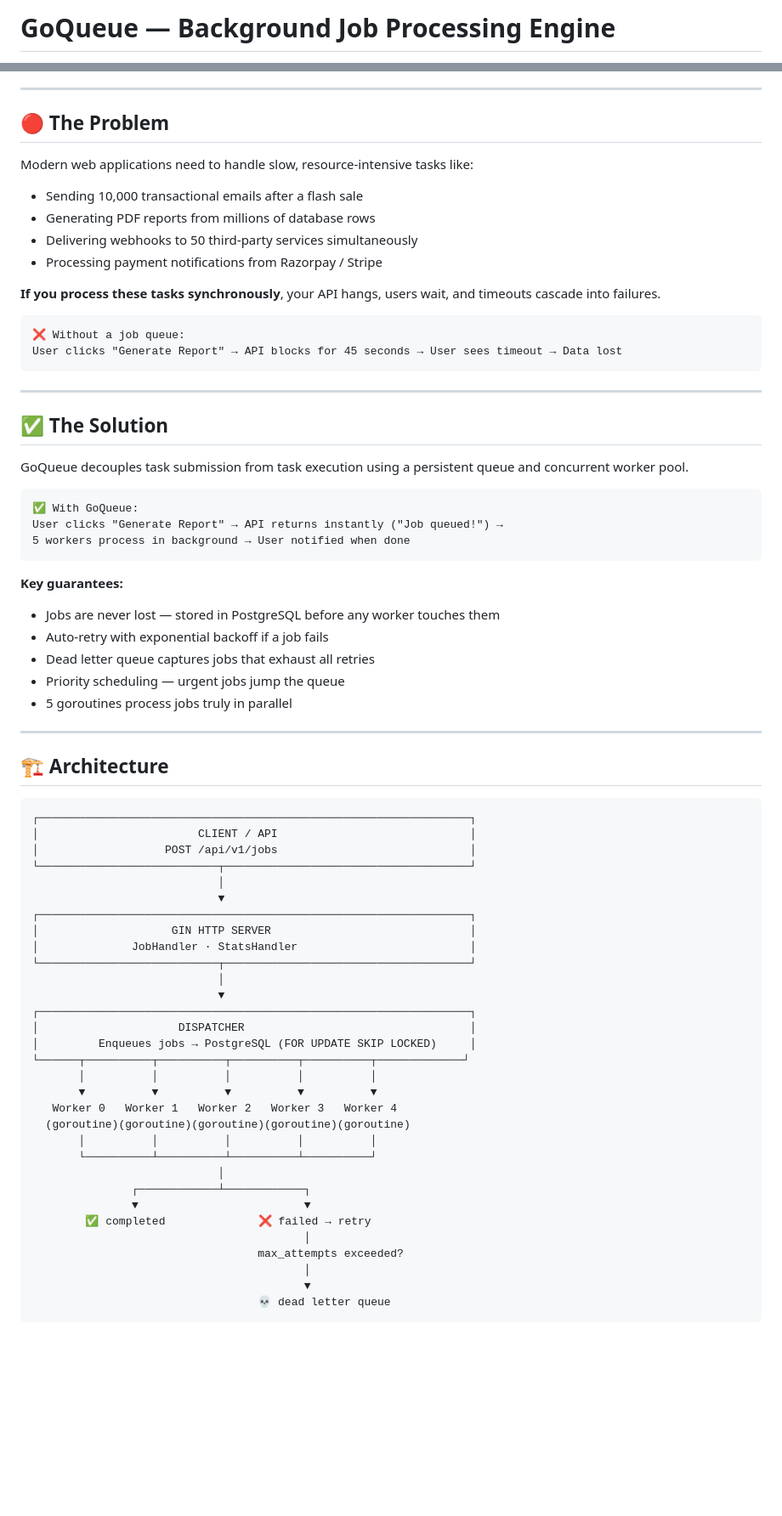
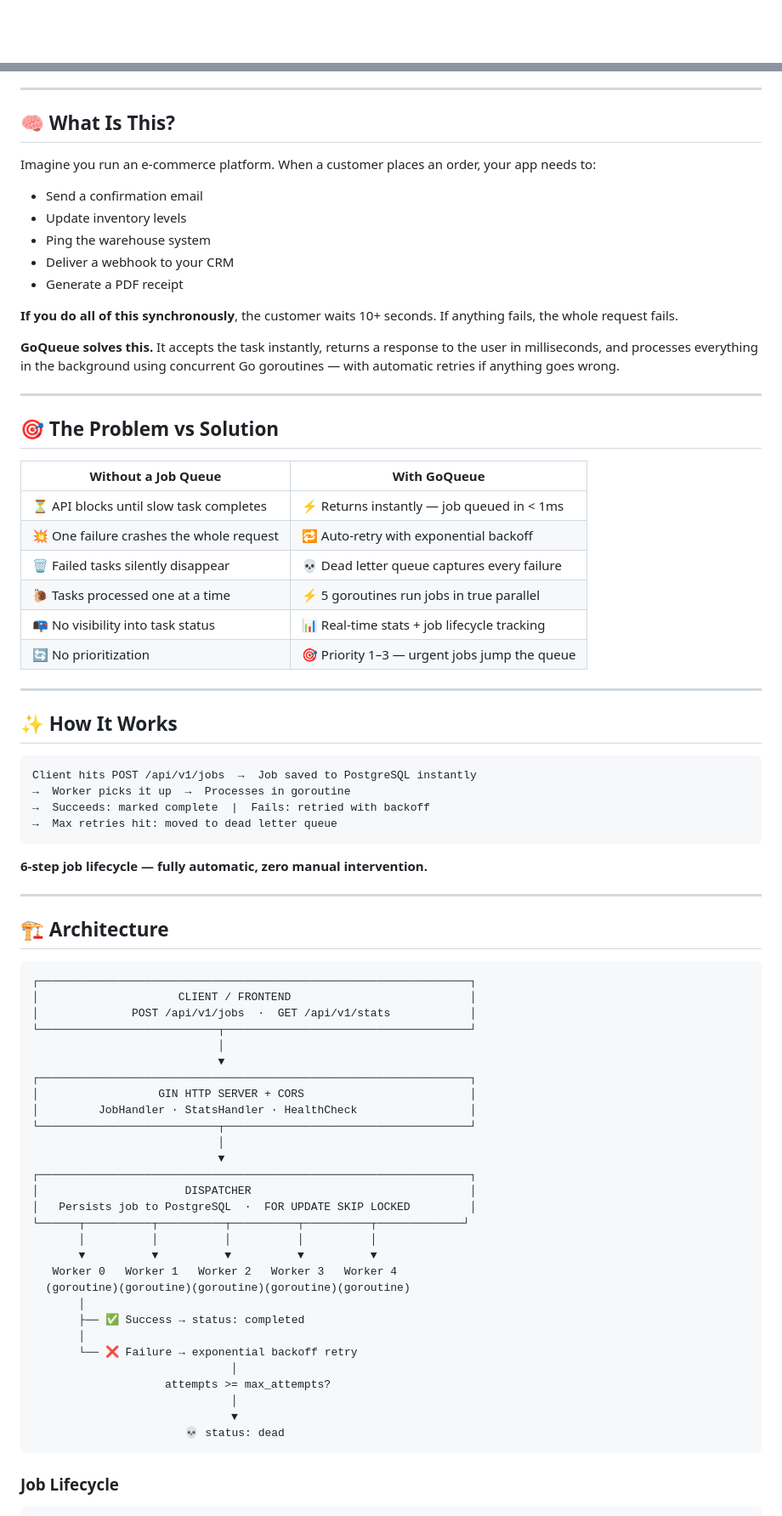
Before and after one commit to debasmita30/go-job-queue, a Markdown page: README.md, 2 parts joined by grey strips. Shown at 85% size. Drawn GitHub-style; blank space fills up the shorter version.

````diff
--- a/README.md
+++ b/README.md
@@ -1,2 +1,2 @@
-# GoQueue — Background Job Processing Engine
+<div align="center">
 
@@ -4,40 +22,45 @@
 
 ---
 
-## 🔴 The Problem
+## 🧠 What Is This?
 
-Modern web applications need to handle slow, resource-intensive tasks like:
+Imagine you run an e-commerce platform. When a customer places an order, your app needs to:
 
-- Sending 10,000 transactional emails after a flash sale
-- Generating PDF reports from millions of database rows
-- Delivering webhooks to 50 third-party services simultaneously
-- Processing payment notifications from Razorpay / Stripe
+- Send a confirmation email
+- Update inventory levels
+- Ping the warehouse system
+- Deliver a webhook to your CRM
+- Generate a PDF receipt
 
-**If you process these tasks synchronously**, your API hangs, users wait, and timeouts cascade into failures.
+**If you do all of this synchronously**, the customer waits 10+ seconds. If anything fails, the whole request fails.
 
-```
-❌ Without a job queue:
-User clicks "Generate Report" → API blocks for 45 seconds → User sees timeout → Data lost
-```
+**GoQueue solves this.** It accepts the task instantly, returns a response to the user in milliseconds, and processes everything in the background using concurrent Go goroutines — with automatic retries if anything goes wrong.
 
 ---
 
-## ✅ The Solution
+## 🎯 The Problem vs Solution
 
-GoQueue decouples task submission from task execution using a persistent queue and concurrent worker pool.
+| Without a Job Queue | With GoQueue |
+|---|---|
+| ⏳ API blocks until slow task completes | ⚡ Returns instantly — job queued in < 1ms |
+| 💥 One failure crashes the whole request | 🔁 Auto-retry with exponential backoff |
+| 🗑️ Failed tasks silently disappear | 💀 Dead letter queue captures every failure |
+| 🐌 Tasks processed one at a time | ⚡ 5 goroutines run jobs in true parallel |
+| 📭 No visibility into task status | 📊 Real-time stats + job lifecycle tracking |
+| 🔄 No prioritization | 🎯 Priority 1–3 — urgent jobs jump the queue |
+
+---
+
+## ✨ How It Works
 
 ```
-✅ With GoQueue:
-User clicks "Generate Report" → API returns instantly ("Job queued!") →
-5 workers process in background → User notified when done
+Client hits POST /api/v1/jobs  →  Job saved to PostgreSQL instantly
+→  Worker picks it up  →  Processes in goroutine
+→  Succeeds: marked complete  |  Fails: retried with backoff
+→  Max retries hit: moved to dead letter queue
 ```
 
-**Key guarantees:**
-- Jobs are never lost — stored in PostgreSQL before any worker touches them
-- Auto-retry with exponential backoff if a job fails
-- Dead letter queue captures jobs that exhaust all retries
-- Priority scheduling — urgent jobs jump the queue
-- 5 goroutines process jobs truly in parallel
+**6-step job lifecycle — fully automatic, zero manual intervention.**
 
 ---
 
@@ -45,36 +68,36 @@ User clicks "Generate Report" → API returns instantly ("Job queued!") →
 
 ```
 ┌─────────────────────────────────────────────────────────────────┐
-│                        CLIENT / API                             │
-│                   POST /api/v1/jobs                             │
+│                     CLIENT / FRONTEND                           │
+│              POST /api/v1/jobs  ·  GET /api/v1/stats            │
 └───────────────────────────┬─────────────────────────────────────┘
                             │
                             ▼
 ┌─────────────────────────────────────────────────────────────────┐
-│                    GIN HTTP SERVER                              │
-│              JobHandler · StatsHandler                          │
+│                  GIN HTTP SERVER + CORS                         │
+│         JobHandler · StatsHandler · HealthCheck                 │
 └───────────────────────────┬─────────────────────────────────────┘
                             │
                             ▼
 ┌─────────────────────────────────────────────────────────────────┐
-│                     DISPATCHER                                  │
-│         Enqueues jobs → PostgreSQL (FOR UPDATE SKIP LOCKED)     │
+│                      DISPATCHER                                 │
+│   Persists job to PostgreSQL  ·  FOR UPDATE SKIP LOCKED         │
 └──────┬──────────┬──────────┬──────────┬──────────┬─────────────┘
        │          │          │          │          │
        ▼          ▼          ▼          ▼          ▼
    Worker 0   Worker 1   Worker 2   Worker 3   Worker 4
   (goroutine)(goroutine)(goroutine)(goroutine)(goroutine)
-       │          │          │          │          │
-       └──────────┴──────────┴──────────┴──────────┘
-                            │
-               ┌────────────┴────────────┐
-               ▼                         ▼
-        ✅ completed              ❌ failed → retry
-                                         │
-                                  max_attempts exceeded?
-                                         │
-                                         ▼
-                                  💀 dead letter queue
+       │
+       ├── ✅ Success → status: completed
+       │
+       └── ❌ Failure → exponential backoff retry
+                              │
+                    attempts >= max_attempts?
+                              │
+                              ▼
+                       💀 status: dead
 ```
 
+### Job Lifecycle
+
 ```
````
Also changed, not shown: other parts of README.md (+145 -87 lines).
